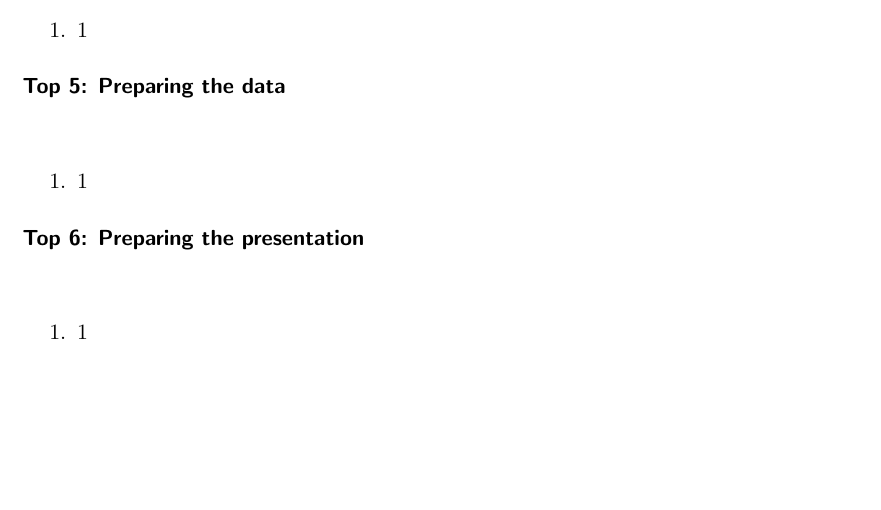
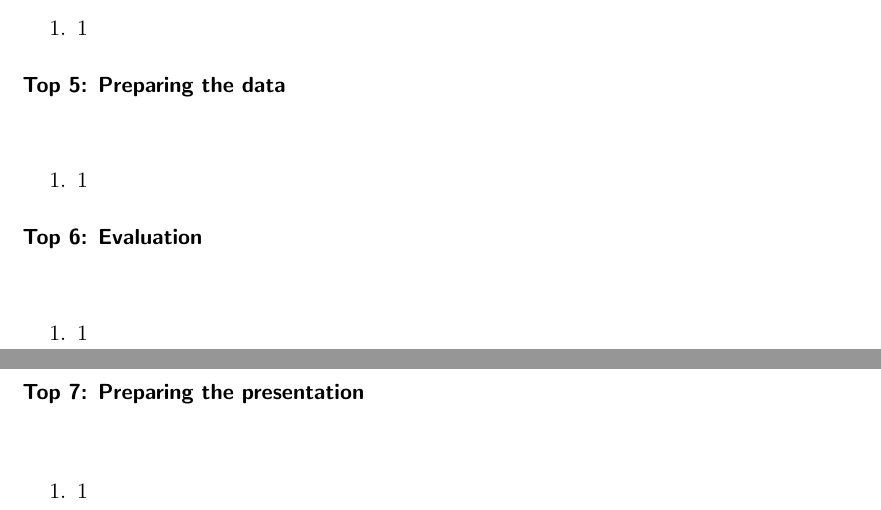
Before and after one commit to sbdfh/CLogAnalyser, a LaTeX problem sheet (assignments/assign9.tex): part of the page before the commit and two parts of pages 1 and 2 of 2 after it, the two joined at a grey line, cut so that both start at the same text, the shorter picture padded with empty space. Compiled offline with pdfLaTeX.

Commit message:
assignment 9

```diff
--- a/assignments/assign9.tex
+++ b/assignments/assign9.tex
@@ -51,7 +51,13 @@ Assignment 9
 \item 1
 \end {enumerate}
 
-\paragraph{Top 6: Preparing the presentation}
+\paragraph{Top 6: Evaluation}
+\hfill \\ \hfill \\
+\begin {enumerate}
+\item 1
+\end {enumerate}
+
+\paragraph{Top 7: Preparing the presentation}
 \hfill \\ \hfill \\
 \begin {enumerate}
 \item 1
```
